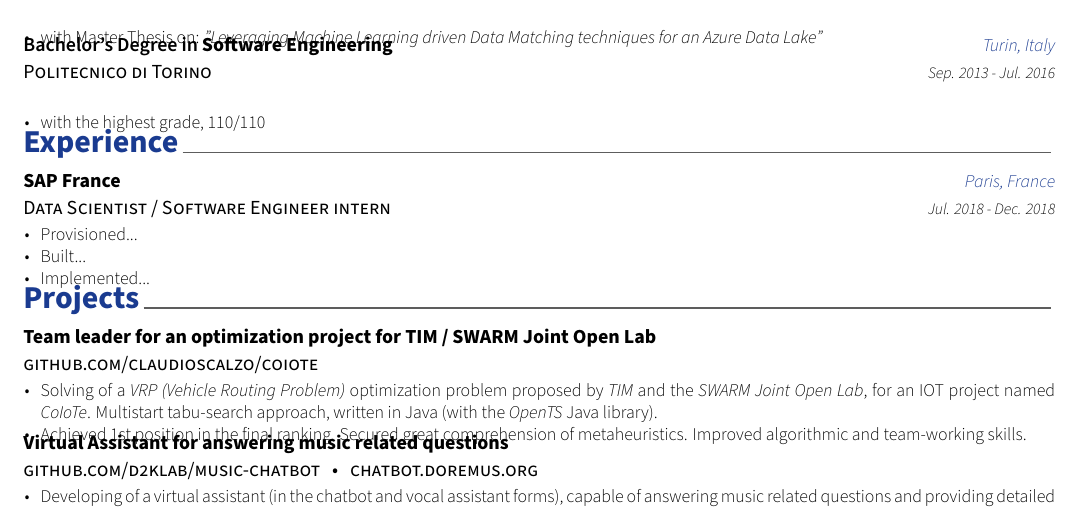
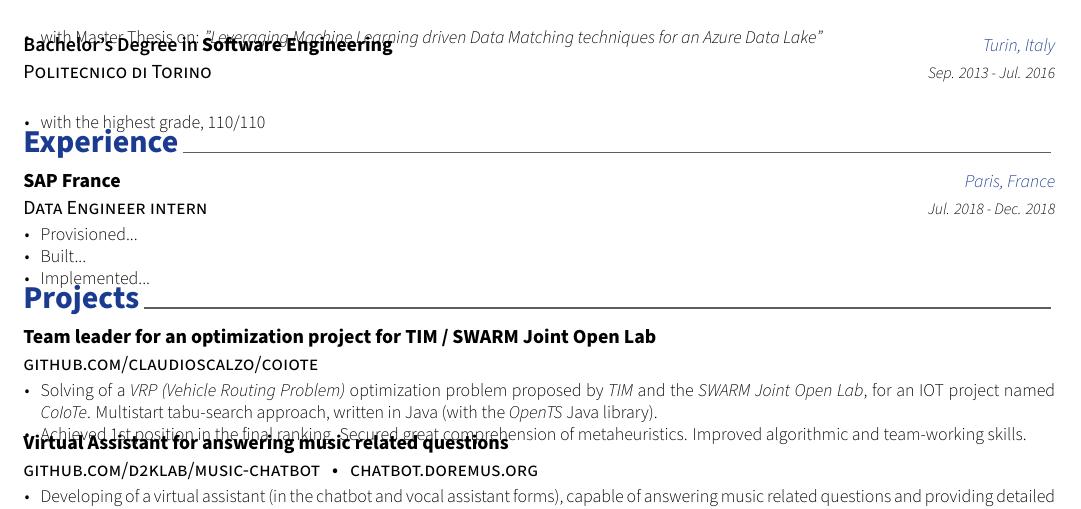
Before and after one commit to claudioscalzo/cv, a LaTeX CV (cv.tex, which reads resume/experience.tex): part of the page, cut so that both start at the same text. Compiled offline with XeLaTeX.

Commit message:
Update position name

```diff
--- a/resume/experience.tex
+++ b/resume/experience.tex
@@ -11,7 +11,7 @@
 
 %---------------------------------------------------------
   \cventry
-    {Data Scientist / Software Engineer intern} % Job title
+    {Data Engineer intern} % Job title
     {SAP France} % Organization
     {Paris, France} % Location
     {Jul. 2018 - Dec. 2018} % Date(s)
```
Also changed, not shown: cv.pdf, 1 other file.
